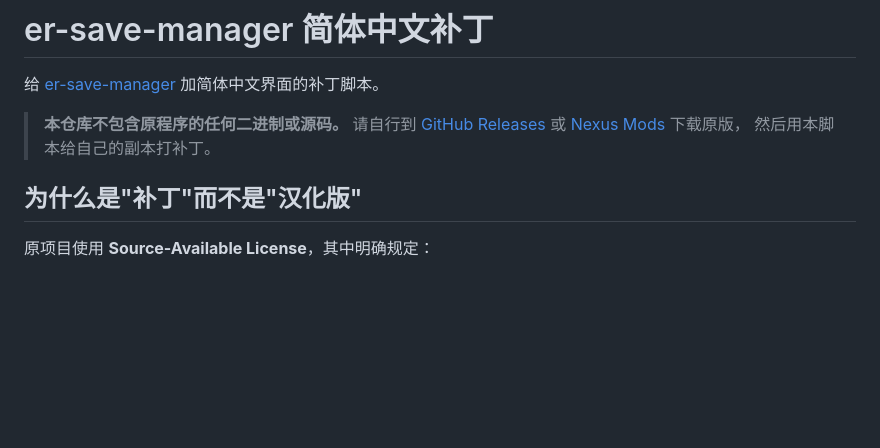
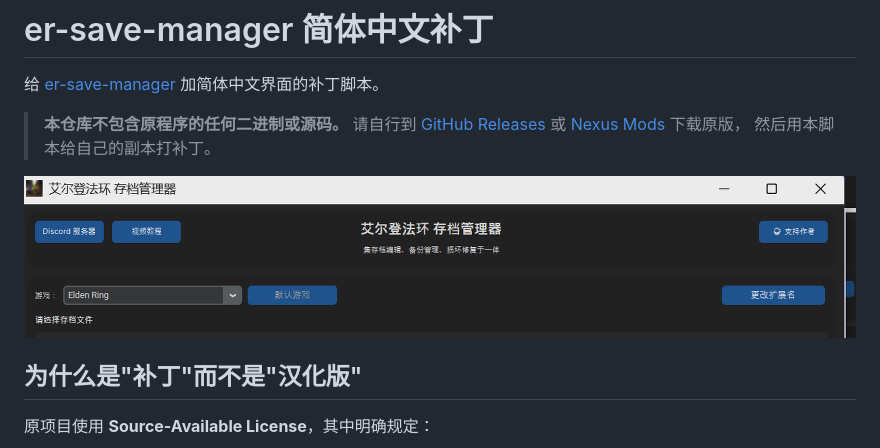
Before and after one commit to liuguanyi688-del/er-save-manager-zh, a Markdown page: README.md, the part around the change. GitHub-like rendering; pictures changed too: preview.png; blank space fills up the shorter version.

Commit message:
docs: add cropped preview to README

```diff
--- a/README.md
+++ b/README.md
@@ -6,6 +6,8 @@
 > [GitHub Releases](https://github.com/Hapfel1/er-save-manager/releases) 或
 > [Nexus Mods](https://www.nexusmods.com/eldenring/mods/9271) 下载原版，
 > 然后用本脚本给自己的副本打补丁。
+
+![界面预览](preview.png)
 
 ## 为什么是"补丁"而不是"汉化版"
 
```
